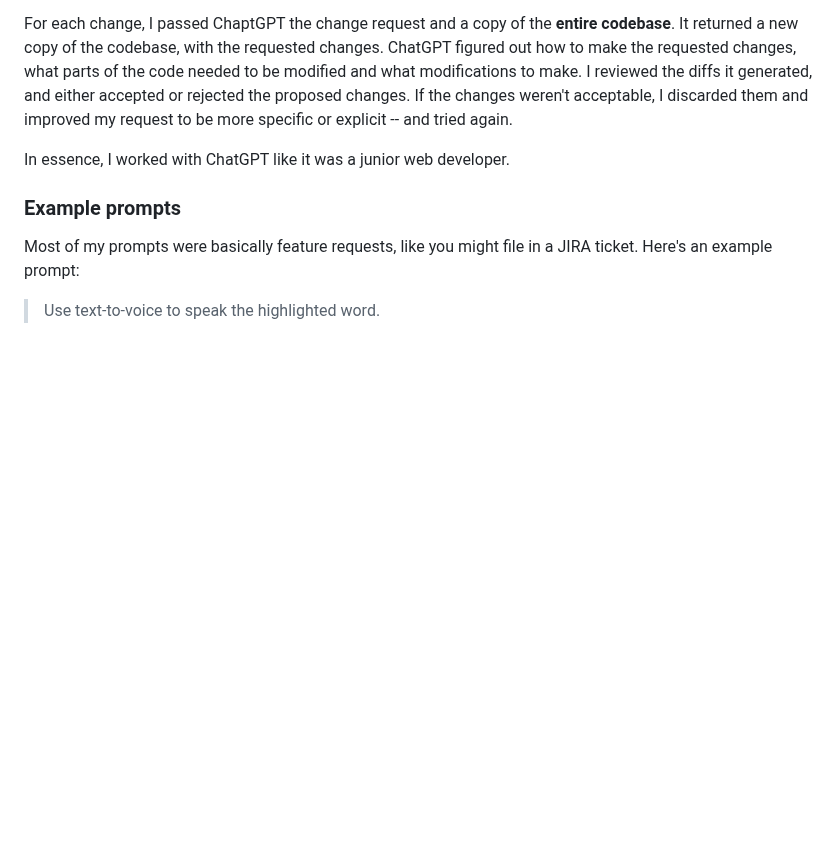
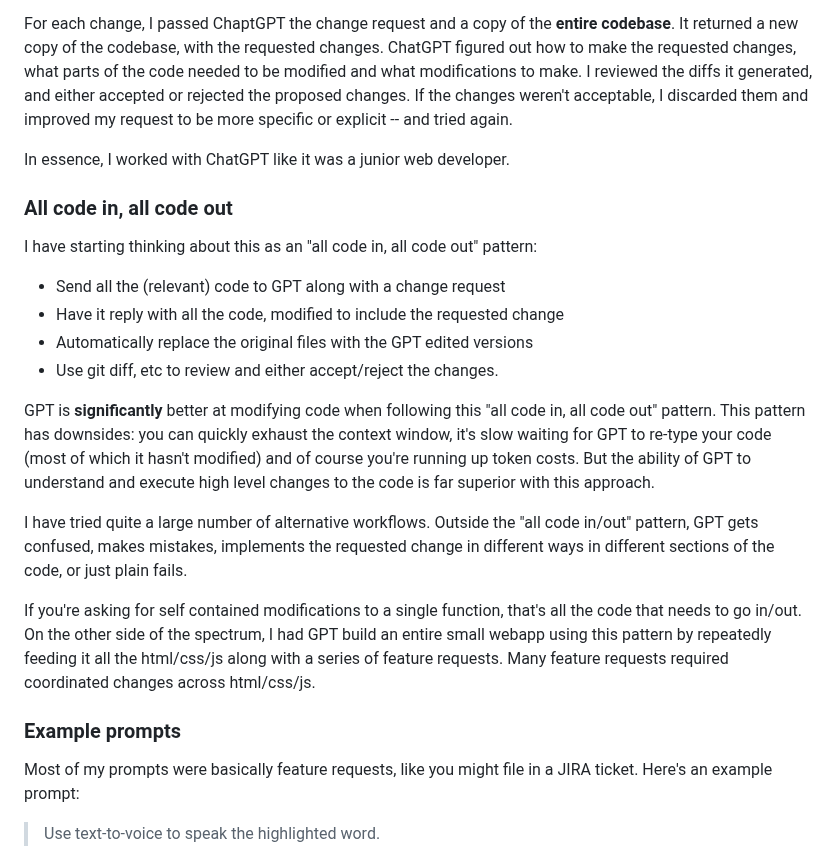
Before and after one commit to paul-gauthier/easy-chat, a Markdown page: README.md, the part around the change. Rendered like a GitHub page; blank space fills up the shorter version.

```diff
--- a/README.md
+++ b/README.md
@@ -30,6 +30,21 @@ ChatGPT figured out how to make the requested changes, what parts of the code ne
 I reviewed the diffs it generated, and either accepted or rejected the proposed changes. If the changes weren't acceptable, I discarded them and improved my request to be more specific or explicit -- and tried again.
 
 In essence, I worked with ChatGPT like it was a junior web developer.
+
+### All code in, all code out
+
+I have starting thinking about this as an "all code in, all code out" pattern:
+
+  - Send all the (relevant) code to GPT along with a change request
+  - Have it reply with all the code, modified to include the requested change
+  - Automatically replace the original files with the GPT edited versions
+  - Use git diff, etc to review and either accept/reject the changes.
+
+GPT is **significantly** better at modifying code when following this "all code in, all code out" pattern. This pattern has downsides: you can quickly exhaust the context window, it's slow waiting for GPT to re-type your code (most of which it hasn't modified) and of course you're running up token costs. But the ability of GPT to understand and execute high level changes to the code is far superior with this approach.
+
+I have tried quite a large number of alternative workflows. Outside the "all code in/out" pattern, GPT gets confused, makes mistakes, implements the requested change in different ways in different sections of the code, or just plain fails.
+
+If you're asking for self contained modifications to a single function, that's all the code that needs to go in/out. On the other side of the spectrum, I had GPT build an entire small webapp using this pattern by repeatedly feeding it all the html/css/js along with a series of feature requests. Many feature requests required coordinated changes across html/css/js.
 
 ### Example prompts
 
```
